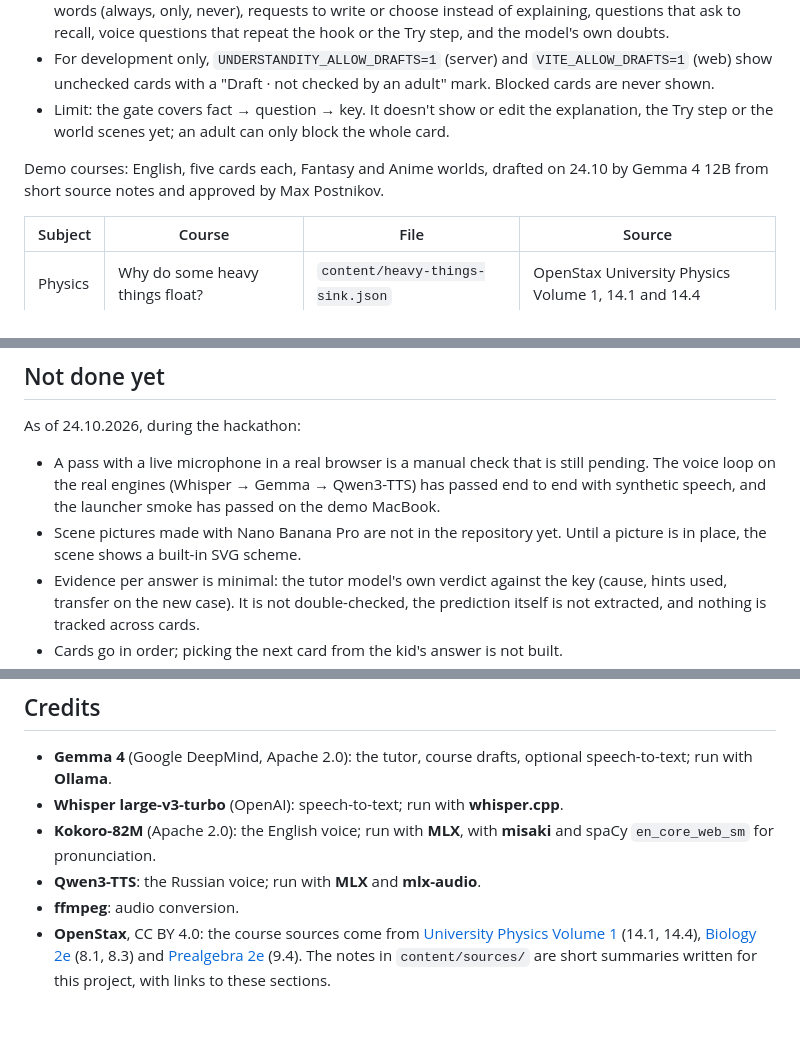
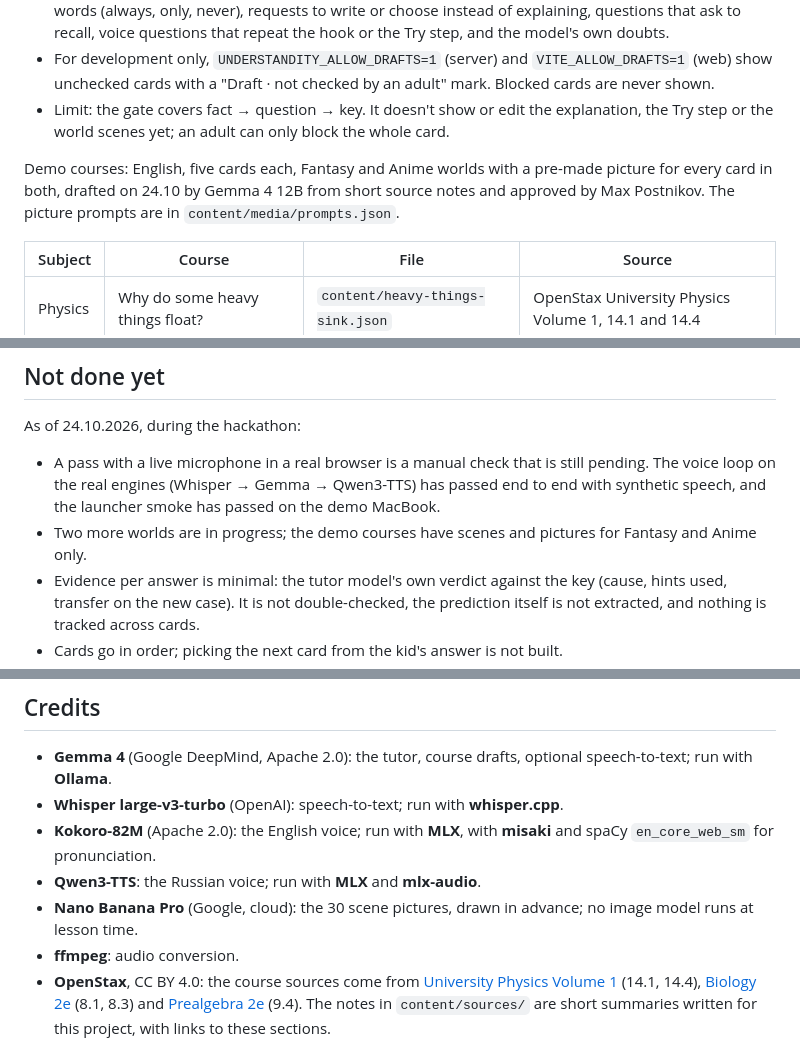
Before and after one commit to postnikov/understandity, a Markdown page: README.md, 3 parts joined by grey strips. Drawn GitHub-style; blank space fills up the shorter version.

```diff
--- a/README.md
+++ b/README.md
@@ -102,7 +102,7 @@ Cloud providers are `enabled: false` in the config, and the Offline profile refu
 - For development only, `UNDERSTANDITY_ALLOW_DRAFTS=1` (server) and `VITE_ALLOW_DRAFTS=1` (web) show unchecked cards with a "Draft · not checked by an adult" mark. Blocked cards are never shown.
 - Limit: the gate covers fact → question → key. It doesn't show or edit the explanation, the Try step or the world scenes yet; an adult can only block the whole card.
 
-Demo courses: English, five cards each, Fantasy and Anime worlds, drafted on 24.10 by Gemma 4 12B from short source notes and approved by Max Postnikov.
+Demo courses: English, five cards each, Fantasy and Anime worlds with a pre-made picture for every card in both, drafted on 24.10 by Gemma 4 12B from short source notes and approved by Max Postnikov. The picture prompts are in `content/media/prompts.json`.
 
 | Subject | Course | File | Source |
 |---|---|---|---|
@@ -178,7 +178,7 @@ Single runs on our Mac Studio with synthetic adult speech. Not a child's voice,
 As of 24.10.2026, during the hackathon:
 
 - A pass with a live microphone in a real browser is a manual check that is still pending. The voice loop on the real engines (Whisper → Gemma → Qwen3-TTS) has passed end to end with synthetic speech, and the launcher smoke has passed on the demo MacBook.
-- Scene pictures made with Nano Banana Pro are not in the repository yet. Until a picture is in place, the scene shows a built-in SVG scheme.
+- Two more worlds are in progress; the demo courses have scenes and pictures for Fantasy and Anime only.
 - Evidence per answer is minimal: the tutor model's own verdict against the key (cause, hints used, transfer on the new case). It is not double-checked, the prediction itself is not extracted, and nothing is tracked across cards.
 - Cards go in order; picking the next card from the kid's answer is not built.
 - The adult gate doesn't cover the explanation, the Try step and the scenes (see above).
@@ -204,6 +204,7 @@ Apache License 2.0, see [LICENSE](LICENSE). Model weights are not part of this r
 - **Whisper large-v3-turbo** (OpenAI): speech-to-text; run with **whisper.cpp**.
 - **Kokoro-82M** (Apache 2.0): the English voice; run with **MLX**, with **misaki** and spaCy `en_core_web_sm` for pronunciation.
 - **Qwen3-TTS**: the Russian voice; run with **MLX** and **mlx-audio**.
+- **Nano Banana Pro** (Google, cloud): the 30 scene pictures, drawn in advance; no image model runs at lesson time.
 - **ffmpeg**: audio conversion.
 - **OpenStax**, CC BY 4.0: the course sources come from [University Physics Volume 1](https://openstax.org/books/university-physics-volume-1/pages/14-1-fluids-density-and-pressure) (14.1, 14.4), [Biology 2e](https://openstax.org/books/biology-2e/pages/8-1-overview-of-photosynthesis) (8.1, 8.3) and [Prealgebra 2e](https://openstax.org/books/prealgebra-2e/pages/9-4-use-properties-of-rectangles-triangles-and-trapezoids) (9.4). The notes in `content/sources/` are short summaries written for this project, with links to these sections.
 - **JetBrains Mono** (SIL Open Font License 1.1).
```
Also changed, not shown: other parts of README.md (+4 -4 lines).
